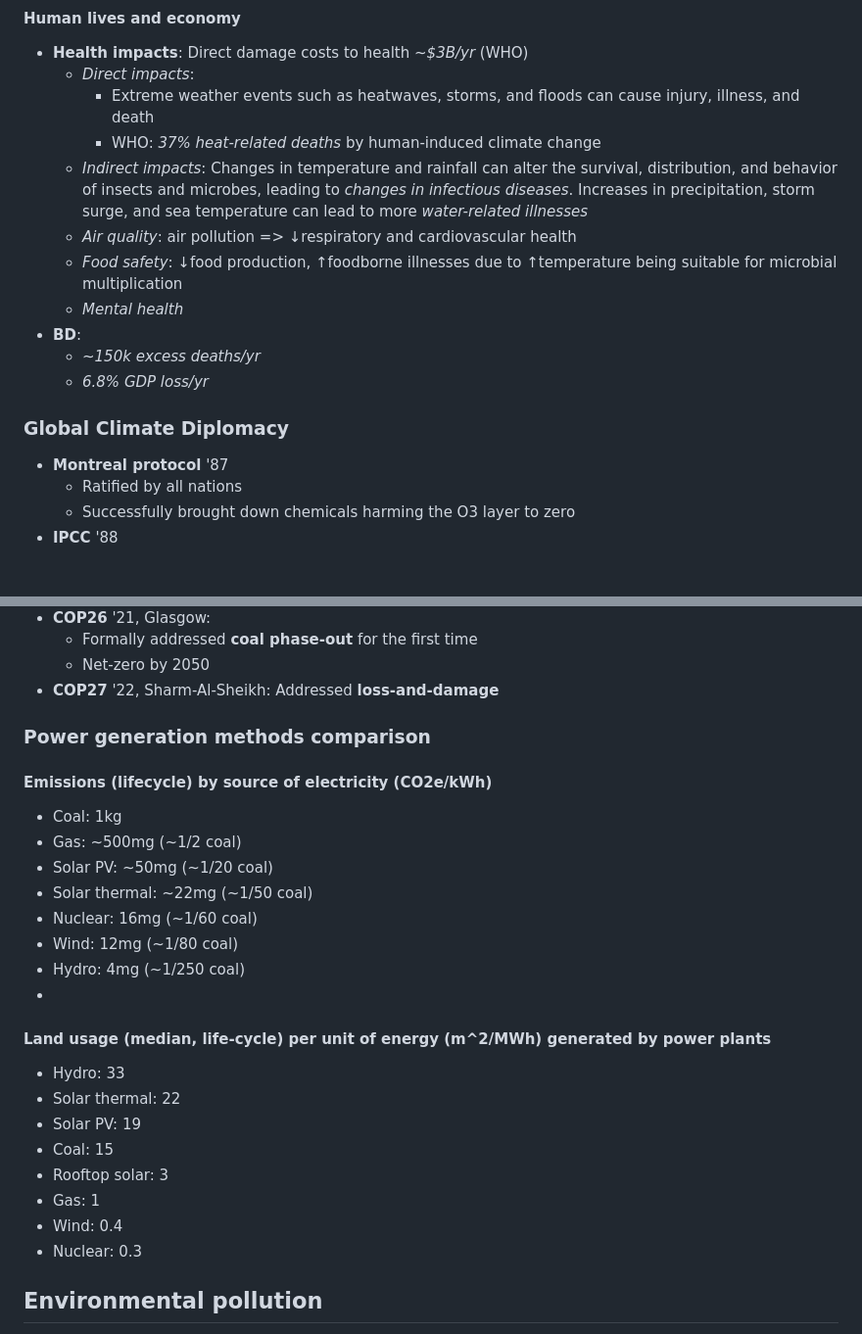
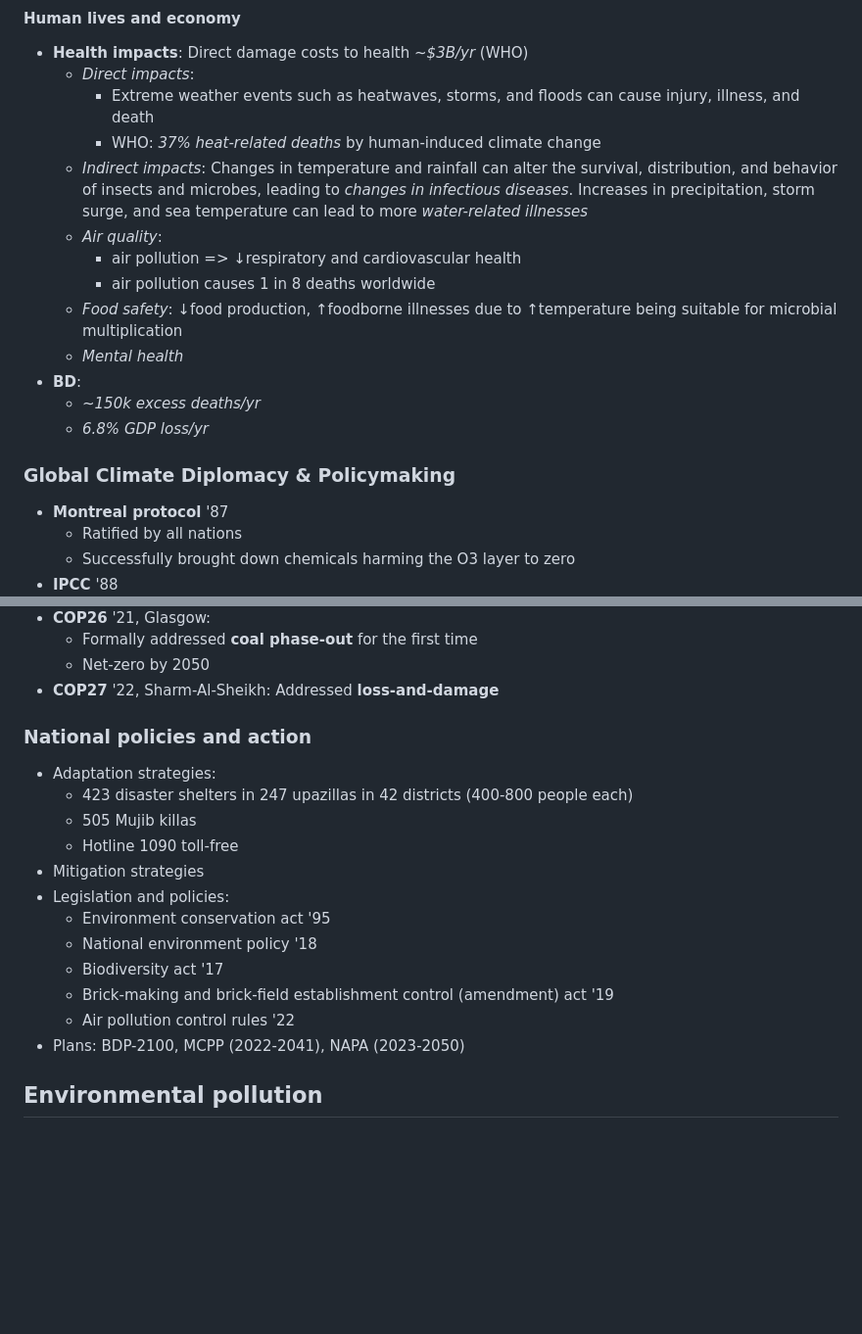
Before and after one commit to susmit31/obsidian, a Markdown page: English-essays.md, 2 parts joined by grey strips. Shown at 98% size. Rendered like a GitHub page; blank space fills up the shorter version.

```diff
--- a/English-essays.md
+++ b/English-essays.md
@@ -105,14 +136,16 @@ IPCC 6th Assessment Report (2022)
 		- Extreme weather events such as heatwaves, storms, and floods can cause injury, illness, and death
 		- WHO: *37% heat-related deaths* by human-induced climate change
 	- *Indirect impacts*: Changes in temperature and rainfall can alter the survival, distribution, and behavior of insects and microbes, leading to *changes in infectious diseases*. Increases in precipitation, storm surge, and sea temperature can lead to more *water-related illnesses*
-	- *Air quality*: air pollution => ↓respiratory and cardiovascular health
+	- *Air quality*:
+		- air pollution => ↓respiratory and cardiovascular health
+		- air pollution causes 1 in 8 deaths worldwide
 	- *Food safety*: ↓food production, ↑foodborne illnesses due to ↑temperature being suitable for microbial multiplication
 	- *Mental health*
 - **BD**:
 	- *~150k excess deaths/yr*
 	- *6.8% GDP loss/yr*
 
-### Global Climate Diplomacy
+### Global Climate Diplomacy & Policymaking
 - **Montreal protocol** '87
 	- Ratified by all nations
 	- Successfully brought down chemicals harming the O3 layer to zero
@@ -149,26 +182,20 @@ IPCC 6th Assessment Report (2022)
 	- Net-zero by 2050
 - **COP27** '22, Sharm-Al-Sheikh: Addressed **loss-and-damage**
 
-### Power generation methods comparison
-#### Emissions (lifecycle) by source of electricity (CO2e/kWh)
-- Coal: 1kg
-- Gas: ~500mg (~1/2 coal)
-- Solar PV: ~50mg (~1/20 coal)
-- Solar thermal: ~22mg (~1/50 coal)
-- Nuclear: 16mg (~1/60 coal)
-- Wind: 12mg (~1/80 coal)
-- Hydro: 4mg (~1/250 coal)
--
 
-#### Land usage (median, life-cycle) per unit of energy (m^2/MWh) generated by power plants
-- Hydro: 33
-- Solar thermal: 22
-- Solar PV: 19
-- Coal: 15
-- Rooftop solar: 3
-- Gas: 1
-- Wind: 0.4
-- Nuclear: 0.3
+### National policies and action
+- Adaptation strategies:
+	- 423 disaster shelters in 247 upazillas in 42 districts (400-800 people each)
+	- 505 Mujib killas
+	- Hotline 1090 toll-free
+- Mitigation strategies
+- Legislation and policies:
+	- Environment conservation act '95
+	- National environment policy '18
+	- Biodiversity act '17
+	- Brick-making and brick-field establishment control (amendment) act '19
+	- Air pollution control rules '22
+- Plans: BDP-2100, MCPP (2022-2041), NAPA (2023-2050)
 
 
 
```
Also changed, not shown: other parts of English-essays.md (+31 -0 lines).
